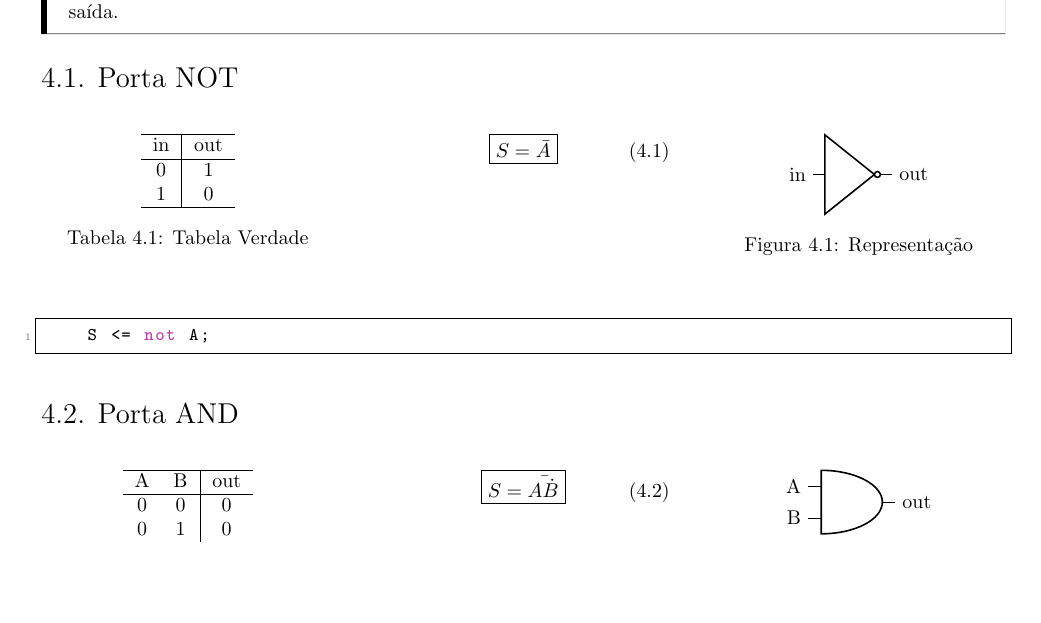
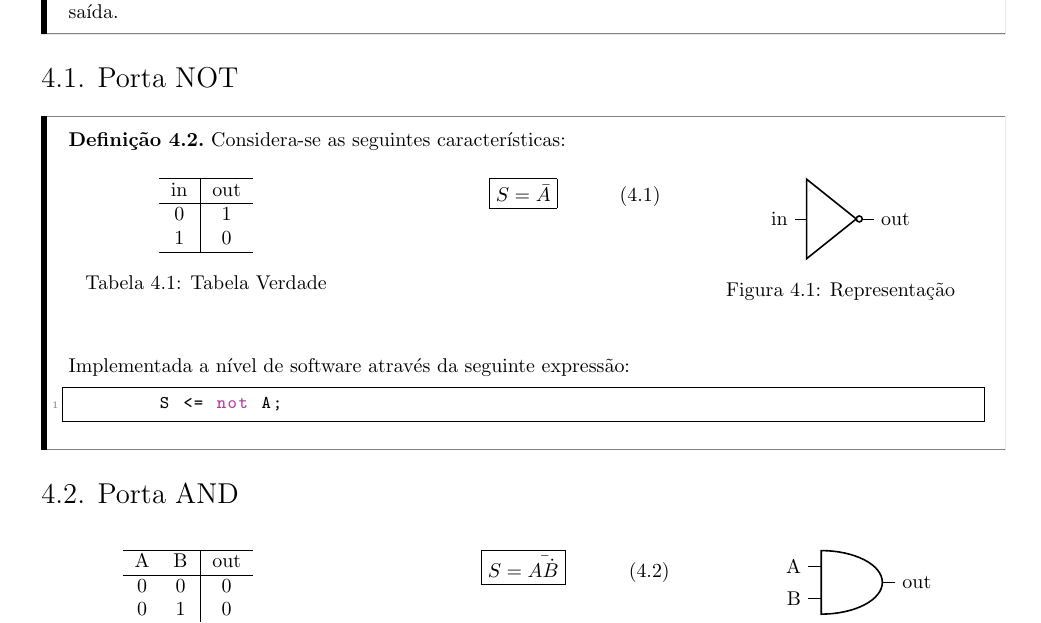
Before and after one commit to tr0fin0/classes_unicamp, a LaTeX document (es572/es572.tex): part of page 15 of 16 before the commit and part of page 15 of 17 after it, cut so that both start at the same text, the shorter picture padded with empty space. Compiled offline with pdfLaTeX.

Commit message:
:construction: edit not port

```diff
--- a/es572/es572.tex
+++ b/es572/es572.tex
@@ -1113,6 +1113,8 @@
         \end{definition}
 
         \subsection{Porta NOT}
+            \begin{definition}
+                Considera-se as seguintes características:
                 \begin{multicols}{3}
                     \begin{table}[H]
                         \centering
@@ -1140,14 +1142,16 @@
                             (myPort.out) node [anchor = west] {out};
                         \end{circuitikz}
                         \caption{Representação}
-                \end{figure} \noindent
+                    \end{figure}\noindent
                 \end{multicols}\noindent
+                Implementada a nível de software através da seguinte expressão:
                 \begin{scriptsize}
                     \myStyleVHDL
                     \begin{lstlisting}
         S <= not A;
                     \end{lstlisting}
                 \end{scriptsize}
+            \end{definition}
 
         \subsection{Porta AND}
             \begin{multicols}{3}
```
Lines whose indentation alone changed are shown as unchanged.
